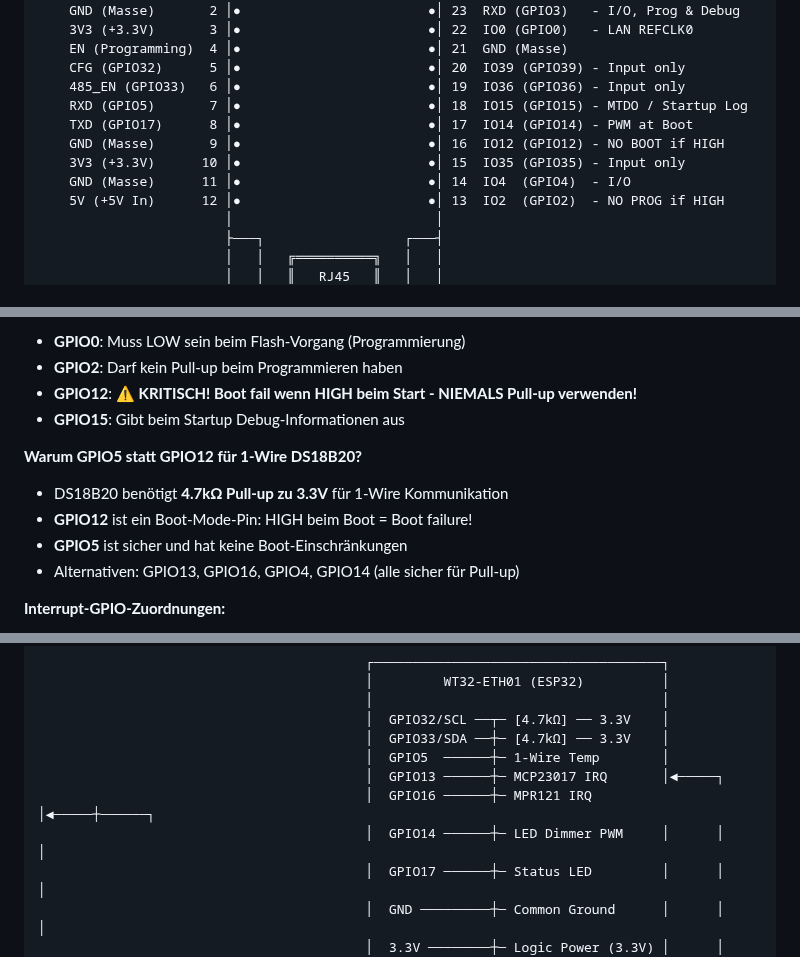
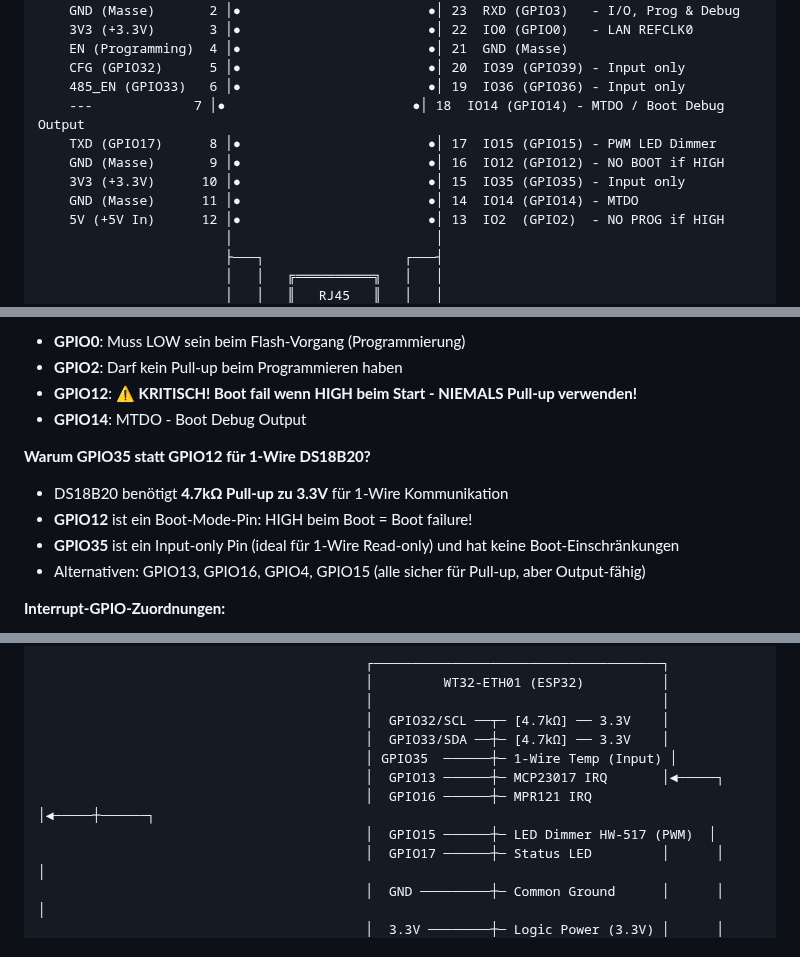
Before and after one commit to heimbastler/WT32_KG, a Markdown page: README.md, 3 parts joined by grey strips. Rendered like a GitHub page.

```diff
--- a/README.md
+++ b/README.md
@@ -31,11 +31,11 @@ Ein intelligentes Hausautomatisierungssystem basierend auf dem **WT32-ETH01 (ESP
     EN (Programming)  4 │●                        ●│ 21  GND (Masse)
     CFG (GPIO32)      5 │●                        ●│ 20  IO39 (GPIO39) - Input only
     485_EN (GPIO33)   6 │●                        ●│ 19  IO36 (GPIO36) - Input only
-    RXD (GPIO5)       7 │●                        ●│ 18  IO15 (GPIO15) - MTDO / Startup Log
-    TXD (GPIO17)      8 │●                        ●│ 17  IO14 (GPIO14) - PWM at Boot
+    ---             7 │●                        ●│ 18  IO14 (GPIO14) - MTDO / Boot Debug Output
+    TXD (GPIO17)      8 │●                        ●│ 17  IO15 (GPIO15) - PWM LED Dimmer
     GND (Masse)       9 │●                        ●│ 16  IO12 (GPIO12) - NO BOOT if HIGH
     3V3 (+3.3V)      10 │●                        ●│ 15  IO35 (GPIO35) - Input only
-    GND (Masse)      11 │●                        ●│ 14  IO4  (GPIO4)  - I/O
+    GND (Masse)      11 │●                        ●│ 14  IO14 (GPIO14) - MTDO
     5V (+5V In)      12 │●                        ●│ 13  IO2  (GPIO2)  - NO PROG if HIGH
                         │                          │
                         ├───┐                  ┌───┤
@@ -89,13 +89,13 @@ Ein intelligentes Hausautomatisierungssystem basierend auf dem **WT32-ETH01 (ESP
 - **GPIO0**: Muss LOW sein beim Flash-Vorgang (Programmierung)
 - **GPIO2**: Darf kein Pull-up beim Programmieren haben
 - **GPIO12**: ⚠️ **KRITISCH! Boot fail wenn HIGH beim Start - NIEMALS Pull-up verwenden!**
-- **GPIO15**: Gibt beim Startup Debug-Informationen aus
+- **GPIO14**: MTDO - Boot Debug Output
 
-**Warum GPIO5 statt GPIO12 für 1-Wire DS18B20?**
+**Warum GPIO35 statt GPIO12 für 1-Wire DS18B20?**
 - DS18B20 benötigt **4.7kΩ Pull-up zu 3.3V** für 1-Wire Kommunikation
 - **GPIO12** ist ein Boot-Mode-Pin: HIGH beim Boot = Boot failure!
-- **GPIO5** ist sicher und hat keine Boot-Einschränkungen
-- Alternativen: GPIO13, GPIO16, GPIO4, GPIO14 (alle sicher für Pull-up)
+- **GPIO35** ist ein Input-only Pin (ideal für 1-Wire Read-only) und hat keine Boot-Einschränkungen
+- Alternativen: GPIO13, GPIO16, GPIO4, GPIO15 (alle sicher für Pull-up, aber Output-fähig)
 
 **Interrupt-GPIO-Zuordnungen:**
 - **GPIO13**: MCP23017 INTA/INTB → Triggert bei Schalter/Taster-Ereignissen (GPA0-7, GPB0-7)
@@ -172,10 +240,10 @@ Die 3 MPR121 Touchboards arbeiten mit **5V I²C und 5V IRQ Logik**, der ESP32 mi
                                           │                                     │
                                           │  GPIO32/SCL ──┬─ [4.7kΩ] ── 3.3V    │
                                           │  GPIO33/SDA ──┼─ [4.7kΩ] ── 3.3V    │
-                                          │  GPIO5  ──────┼─ 1-Wire Temp        │
+                                          │ GPIO35  ──────┼─ 1-Wire Temp (Input) │
                                           │  GPIO13 ──────┼─ MCP23017 IRQ       │◄─────┐
                                           │  GPIO16 ──────┼─ MPR121 IRQ         │◄─────┼──────┐
-                                          │  GPIO14 ──────┼─ LED Dimmer PWM     │      │      │
+                                          │  GPIO15 ──────┼─ LED Dimmer HW-517 (PWM)  │
                                           │  GPIO17 ──────┼─ Status LED         │      │      │
                                           │  GND ─────────┼─ Common Ground      │      │      │
                                           │  3.3V ────────┼─ Logic Power (3.3V) │      │      │
```
Also changed, not shown: other parts of README.md (+81 -16 lines), pictures/AC Dimmer YYAC-3S.jpg (added), pictures/HW-517 V0.0.1.jpg (added), 1 other file.
